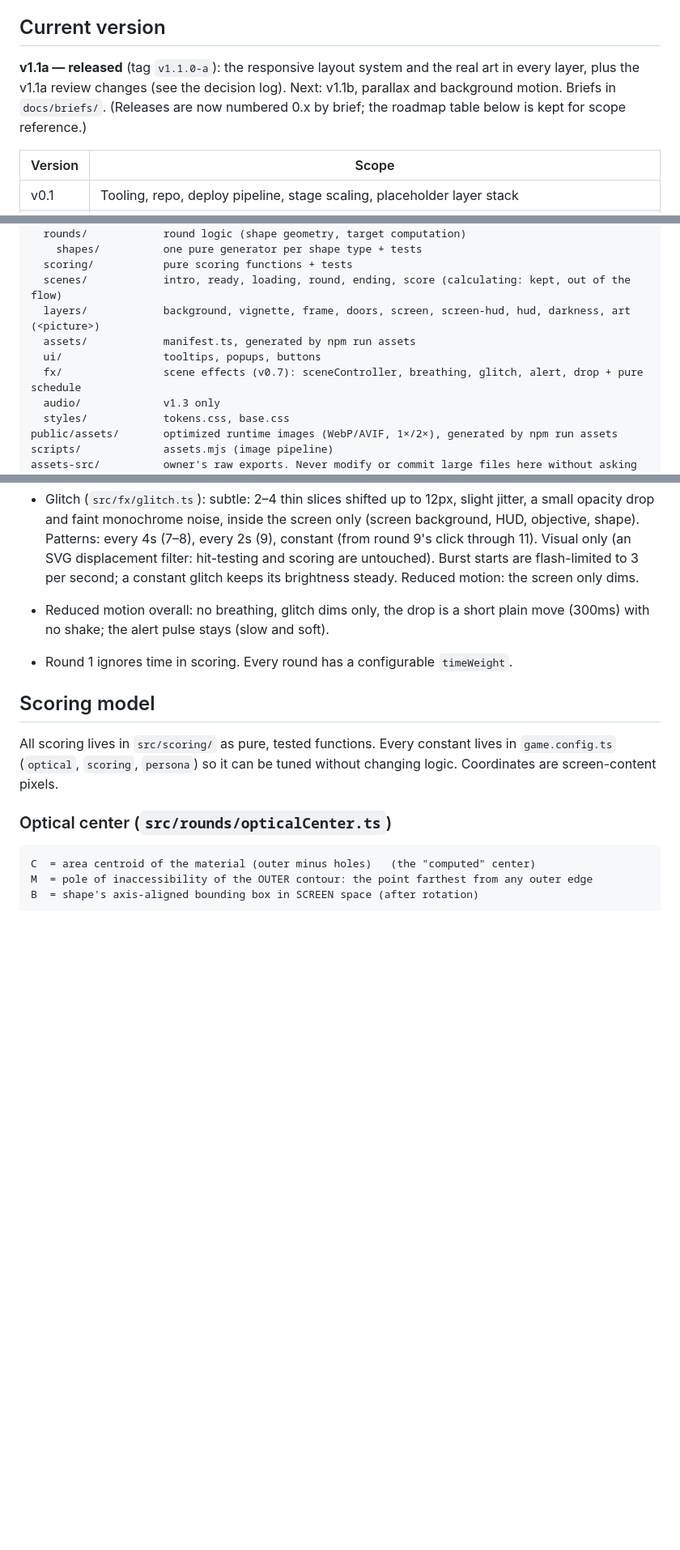
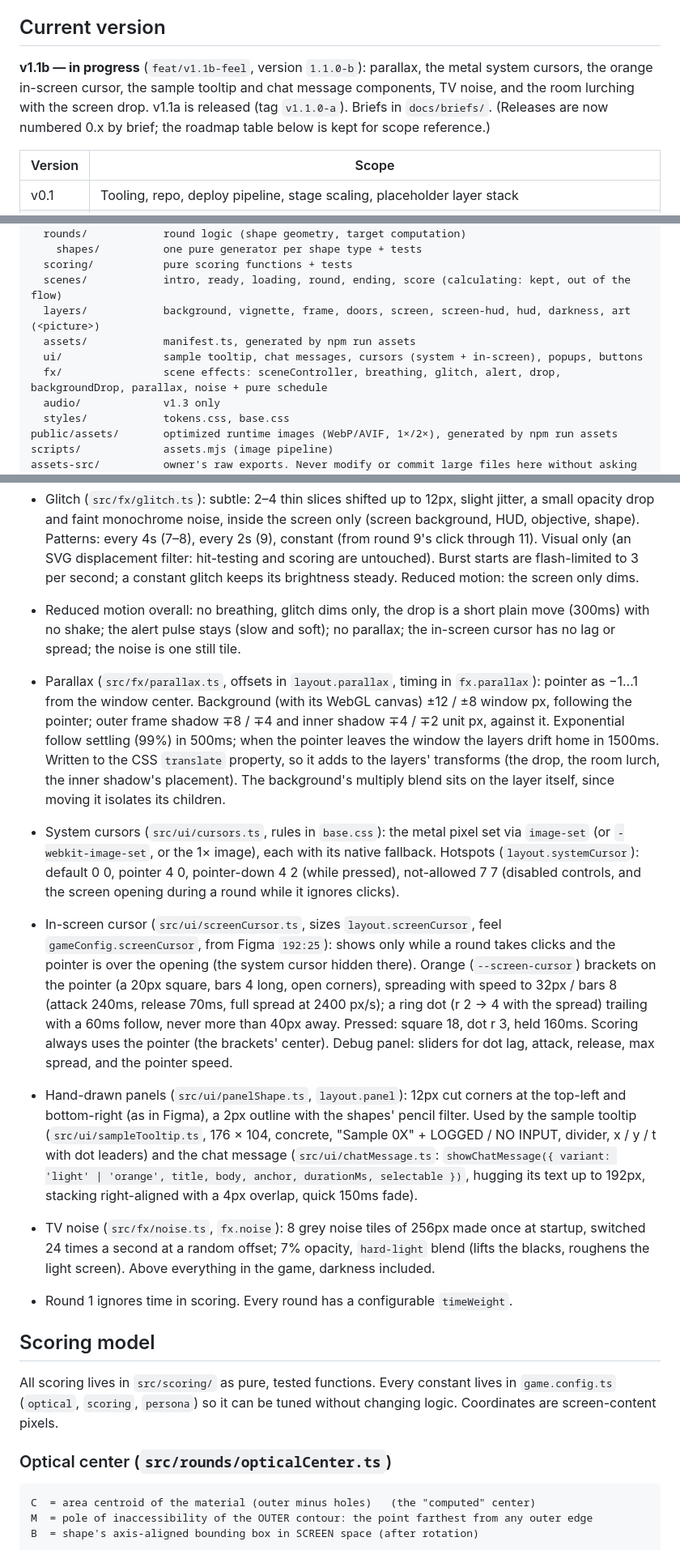
Before and after one commit to eli-podlesny/sharpeyeorai, a Markdown page: CLAUDE.md, 3 parts joined by grey strips. Shown at 81% size. Rendered like a GitHub page; blank space fills up the shorter version.

Commit message:
docs: CLAUDE.md for v1.1b
Co-Authored-By: Claude Opus 5.5 <noreply@anthropic.com>

```diff
--- a/CLAUDE.md
+++ b/CLAUDE.md
@@ -12,7 +12,7 @@ The owner is a designer who is new to Claude Code. Explain what you are about to
 
 ## Current version
 
-**v1.1a — released** (tag `v1.1.0-a`): the responsive layout system and the real art in every layer, plus the v1.1a review changes (see the decision log). Next: v1.1b, parallax and background motion. Briefs in `docs/briefs/`. (Releases are now numbered 0.x by brief; the roadmap table below is kept for scope reference.)
+**v1.1b — in progress** (`feat/v1.1b-feel`, version `1.1.0-b`): parallax, the metal system cursors, the orange in-screen cursor, the sample tooltip and chat message components, TV noise, and the room lurching with the screen drop. v1.1a is released (tag `v1.1.0-a`). Briefs in `docs/briefs/`. (Releases are now numbered 0.x by brief; the roadmap table below is kept for scope reference.)
 
 | Version | Scope                                                                                                                                      |
 | ------- | ------------------------------------------------------------------------------------------------------------------------------------------ |
@@ -63,8 +63,8 @@ src/
   scenes/            intro, ready, loading, round, ending, score (calculating: kept, out of the flow)
   layers/            background, vignette, frame, doors, screen, screen-hud, hud, darkness, art (<picture>)
   assets/            manifest.ts, generated by npm run assets
-  ui/                tooltips, popups, buttons
-  fx/                scene effects (v0.7): sceneController, breathing, glitch, alert, drop + pure schedule
+  ui/                sample tooltip, chat messages, cursors (system + in-screen), popups, buttons
+  fx/                scene effects: sceneController, breathing, glitch, alert, drop, backgroundDrop, parallax, noise + pure schedule
   audio/             v1.3 only
   styles/            tokens.css, base.css
 public/assets/       optimized runtime images (WebP/AVIF, 1×/2×), generated by npm run assets
@@ -156,7 +158,12 @@ Colors and type are not final. Always use tokens, never hard-coded values, so th
 
 - Breathing: WebGL shader displaces the background with slow smooth noise; presets ease over 2s; one draw call, texture uploaded once, canvas sized to the layer (pixel ratio capped). No WebGL or reduced motion → static image.
 - Glitch (`src/fx/glitch.ts`): subtle: 2–4 thin slices shifted up to 12px, slight jitter, a small opacity drop and faint monochrome noise, inside the screen only (screen background, HUD, objective, shape). Patterns: every 4s (7–8), every 2s (9), constant (from round 9's click through 11). Visual only (an SVG displacement filter: hit-testing and scoring are untouched). Burst starts are flash-limited to 3 per second; a constant glitch keeps its brightness steady. Reduced motion: the screen only dims.
-- Reduced motion overall: no breathing, glitch dims only, the drop is a short plain move (300ms) with no shake; the alert pulse stays (slow and soft).
+- Reduced motion overall: no breathing, glitch dims only, the drop is a short plain move (300ms) with no shake; the alert pulse stays (slow and soft); no parallax; the in-screen cursor has no lag or spread; the noise is one still tile.
+- Parallax (`src/fx/parallax.ts`, offsets in `layout.parallax`, timing in `fx.parallax`): pointer as −1…1 from the window center. Background (with its WebGL canvas) ±12 / ±8 window px, following the pointer; outer frame shadow ∓8 / ∓4 and inner shadow ∓4 / ∓2 unit px, against it. Exponential follow settling (99%) in 500ms; when the pointer leaves the window the layers drift home in 1500ms. Written to the CSS `translate` property, so it adds to the layers' transforms (the drop, the room lurch, the inner shadow's placement). The background's multiply blend sits on the layer itself, since moving it isolates its children.
+- System cursors (`src/ui/cursors.ts`, rules in `base.css`): the metal pixel set via `image-set` (or `-webkit-image-set`, or the 1× image), each with its native fallback. Hotspots (`layout.systemCursor`): default 0 0, pointer 4 0, pointer-down 4 2 (while pressed), not-allowed 7 7 (disabled controls, and the screen opening during a round while it ignores clicks).
+- In-screen cursor (`src/ui/screenCursor.ts`, sizes `layout.screenCursor`, feel `gameConfig.screenCursor`, from Figma `192:25`): shows only while a round takes clicks and the pointer is over the opening (the system cursor hidden there). Orange (`--screen-cursor`) brackets on the pointer (a 20px square, bars 4 long, open corners), spreading with speed to 32px / bars 8 (attack 240ms, release 70ms, full spread at 2400 px/s); a ring dot (r 2 → 4 with the spread) trailing with a 60ms follow, never more than 40px away. Pressed: square 18, dot r 3, held 160ms. Scoring always uses the pointer (the brackets' center). Debug panel: sliders for dot lag, attack, release, max spread, and the pointer speed.
+- Hand-drawn panels (`src/ui/panelShape.ts`, `layout.panel`): 12px cut corners at the top-left and bottom-right (as in Figma), a 2px outline with the shapes' pencil filter. Used by the sample tooltip (`src/ui/sampleTooltip.ts`, 176 × 104, concrete, "Sample 0X" + LOGGED / NO INPUT, divider, x / y / t with dot leaders) and the chat message (`src/ui/chatMessage.ts`: `showChatMessage({ variant: 'light' | 'orange', title, body, anchor, durationMs, selectable })`, hugging its text up to 192px, stacking right-aligned with a 4px overlap, quick 150ms fade).
+- TV noise (`src/fx/noise.ts`, `fx.noise`): 8 grey noise tiles of 256px made once at startup, switched 24 times a second at a random offset; 7% opacity, `hard-light` blend (lifts the blacks, roughens the light screen). Above everything in the game, darkness included.
 - Round 1 ignores time in scoring. Every round has a configurable `timeWeight`.
 
 ## Scoring model
```
Also changed, not shown: other parts of CLAUDE.md (+13 -10 lines).
